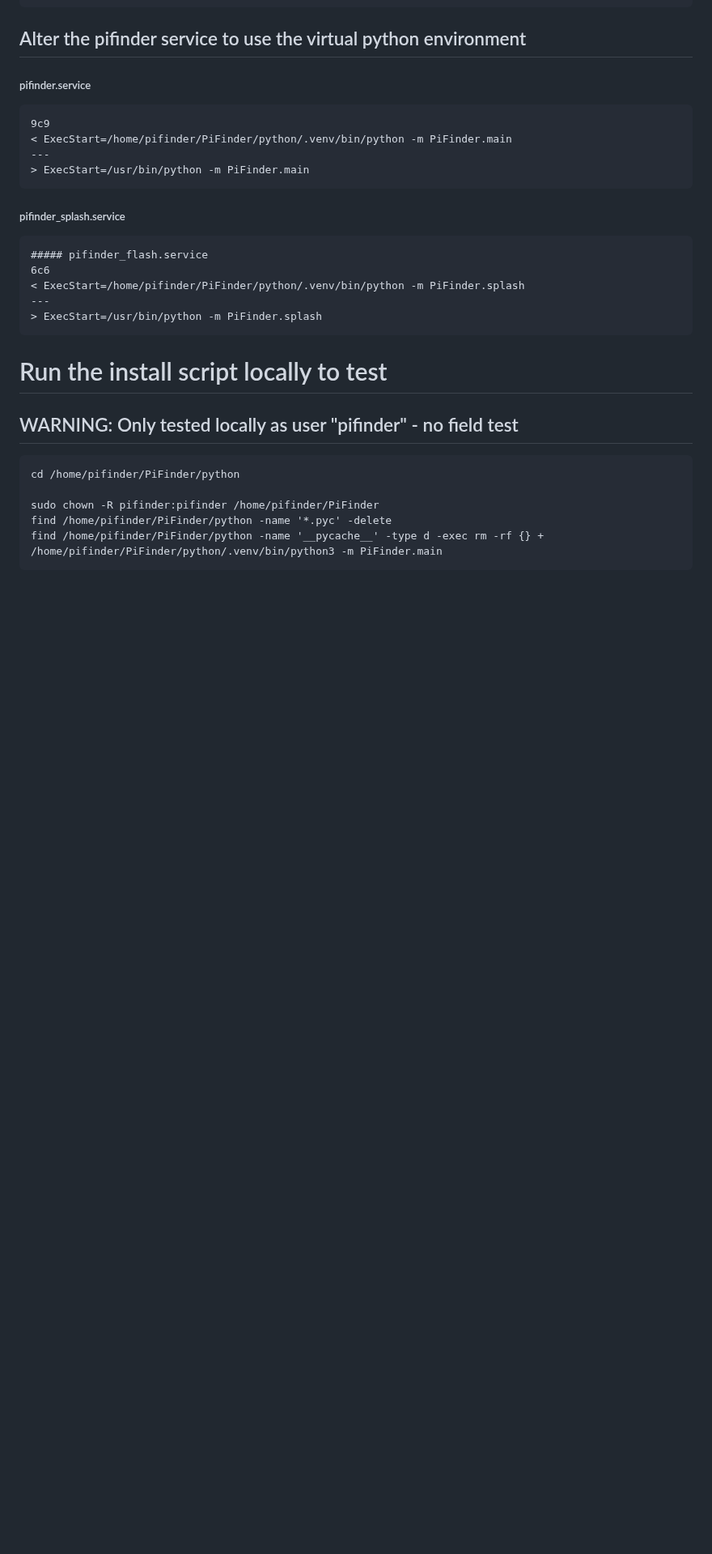
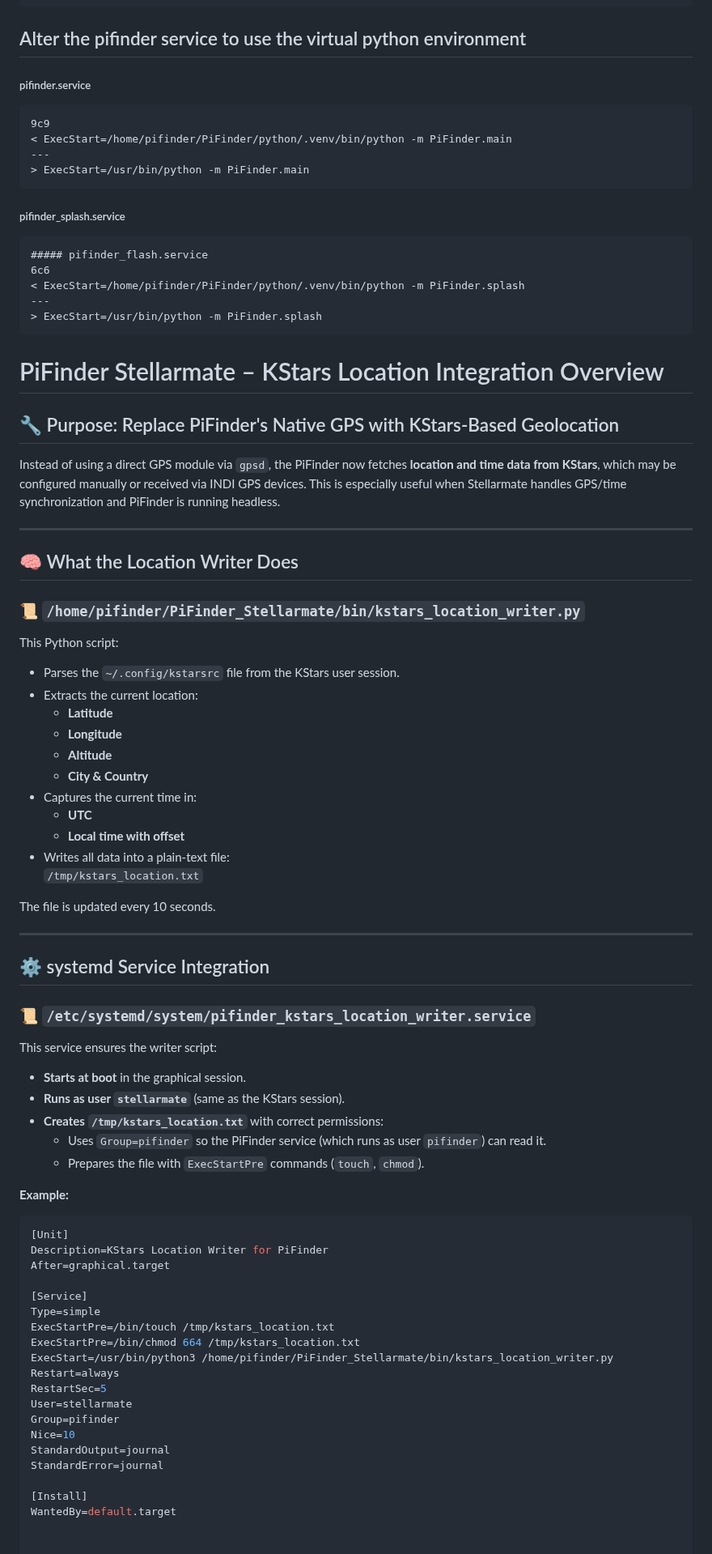
Before and after one commit to apos/PiFinder_Stellarmate, a Markdown page: README.md, the part around one of its changes. Shown at 81% size. GitHub-like rendering; blank space fills up the shorter version.

Commit message:
First working script version

````diff
--- a/README.md
+++ b/README.md
@@ -160,13 +138,67 @@ Please install within the venv!
     > ExecStart=/usr/bin/python -m PiFinder.splash
 
 
+# PiFinder Stellarmate – KStars Location Integration Overview
 
-# Run the install script locally to test
-## WARNING: Only tested locally as user "pifinder" - no field test
+## 🔧 Purpose: Replace PiFinder's Native GPS with KStars-Based Geolocation
 
-    cd /home/pifinder/PiFinder/python
+Instead of using a direct GPS module via `gpsd`, the PiFinder now fetches **location and time data from KStars**, which may be configured manually or received via INDI GPS devices. This is especially useful when Stellarmate handles GPS/time synchronization and PiFinder is running headless.
 
-    sudo chown -R pifinder:pifinder /home/pifinder/PiFinder
-    find /home/pifinder/PiFinder/python -name '*.pyc' -delete
-    find /home/pifinder/PiFinder/python -name '__pycache__' -type d -exec rm -rf {} +
-    /home/pifinder/PiFinder/python/.venv/bin/python3 -m PiFinder.main
+---
+
+## 🧠 What the Location Writer Does
+
+### 📜 `/home/pifinder/PiFinder_Stellarmate/bin/kstars_location_writer.py`
+
+This Python script:
+
+- Parses the `~/.config/kstarsrc` file from the KStars user session.
+- Extracts the current location:
+  - **Latitude**
+  - **Longitude**
+  - **Altitude**
+  - **City & Country**
+- Captures the current time in:
+  - **UTC**
+  - **Local time with offset**
+- Writes all data into a plain-text file:
+  `/tmp/kstars_location.txt`
+
+The file is updated every 10 seconds.
+
+---
+
+## ⚙️ systemd Service Integration
+
+### 📜 `/etc/systemd/system/pifinder_kstars_location_writer.service`
+
+This service ensures the writer script:
+
+- **Starts at boot** in the graphical session.
+- **Runs as user `stellarmate`** (same as the KStars session).
+- **Creates `/tmp/kstars_location.txt`** with correct permissions:
+  - Uses `Group=pifinder` so the PiFinder service (which runs as user `pifinder`) can read it.
+  - Prepares the file with `ExecStartPre` commands (`touch`, `chmod`).
+
+**Example:**
+
+```ini
+[Unit]
+Description=KStars Location Writer for PiFinder
+After=graphical.target
+
+[Service]
+Type=simple
+ExecStartPre=/bin/touch /tmp/kstars_location.txt
+ExecStartPre=/bin/chmod 664 /tmp/kstars_location.txt
+ExecStart=/usr/bin/python3 /home/pifinder/PiFinder_Stellarmate/bin/kstars_location_writer.py
+Restart=always
+RestartSec=5
+User=stellarmate
+Group=pifinder
+Nice=10
+StandardOutput=journal
+StandardError=journal
+
+[Install]
+WantedBy=default.target
````
Also changed, not shown: other parts of README.md (+20 -42 lines).
